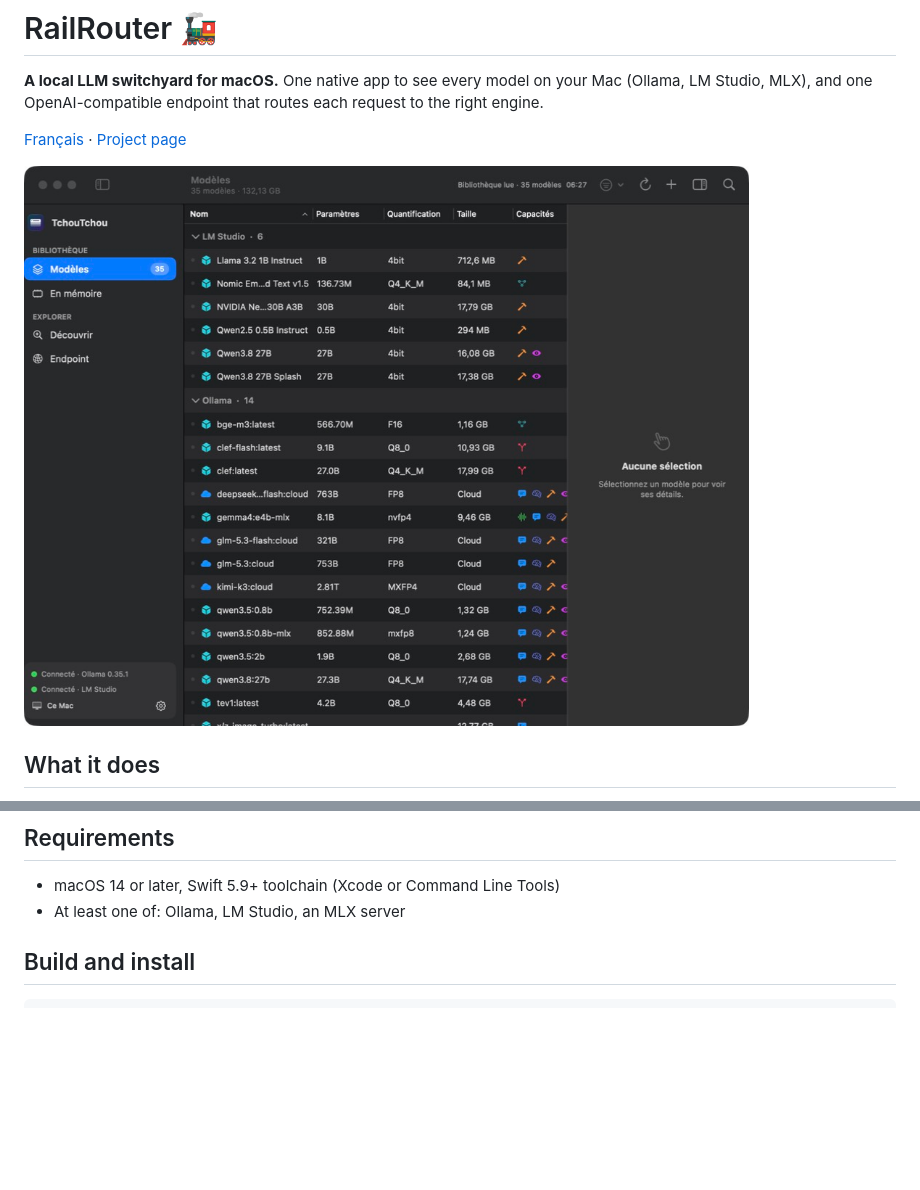
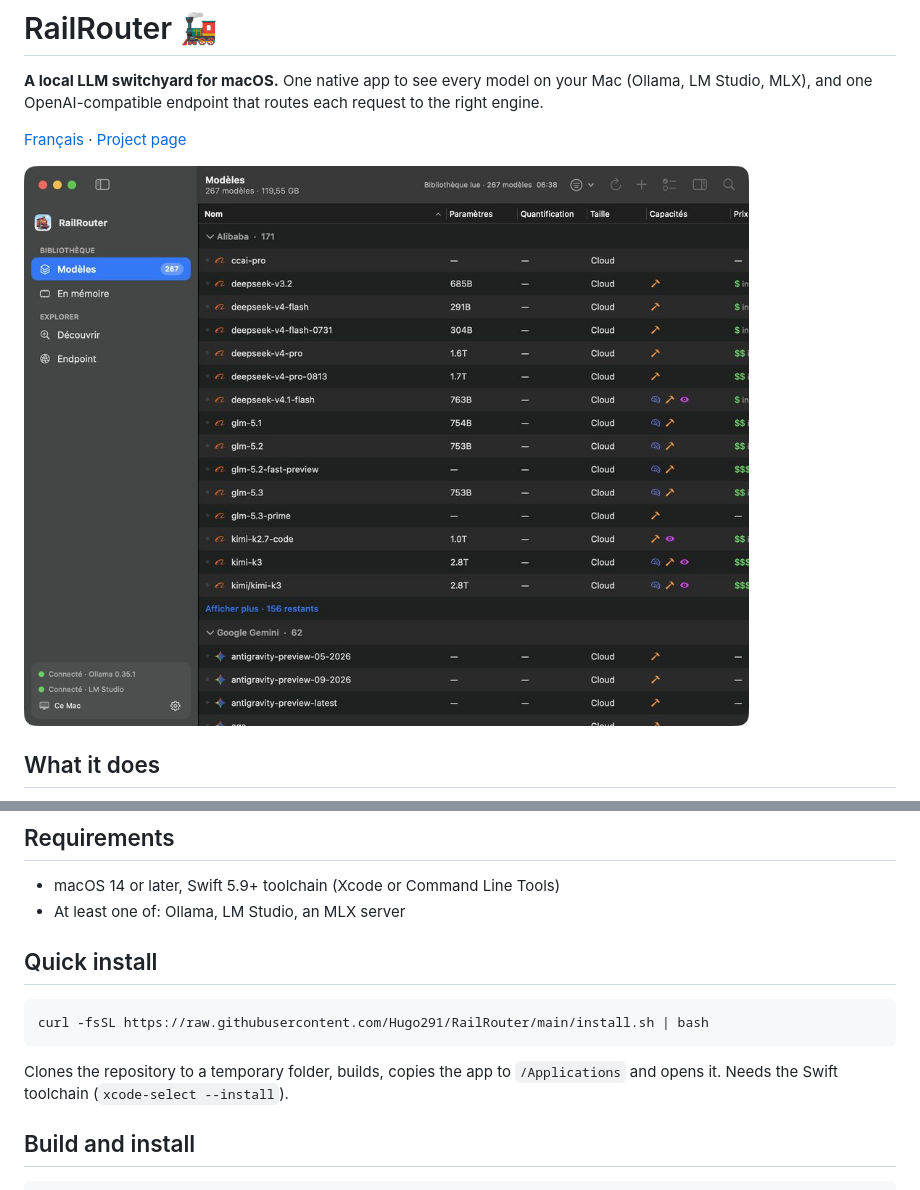
Before and after one commit to Hugo291/RailRouter, a Markdown page: README.md, 2 parts joined by grey strips. Drawn GitHub-style; pictures changed too: docs/screenshot.jpg; blank space fills up the shorter version.

````diff
--- a/README.md
+++ b/README.md
@@ -30,6 +30,15 @@ The endpoint listens on loopback only and keeps running after the window is clos
 
 - macOS 14 or later, Swift 5.9+ toolchain (Xcode or Command Line Tools)
 - At least one of: Ollama, LM Studio, an MLX server
+
+## Quick install
+
+```sh
+curl -fsSL https://raw.githubusercontent.com/Hugo291/RailRouter/main/install.sh | bash
+```
+
+Clones the repository to a temporary folder, builds, copies the app to `/Applications` and opens it.
+Needs the Swift toolchain (`xcode-select --install`).
 
 ## Build and install
 
````
Also changed, not shown: README.fr.md (+9 -0 lines), 2 other files.
